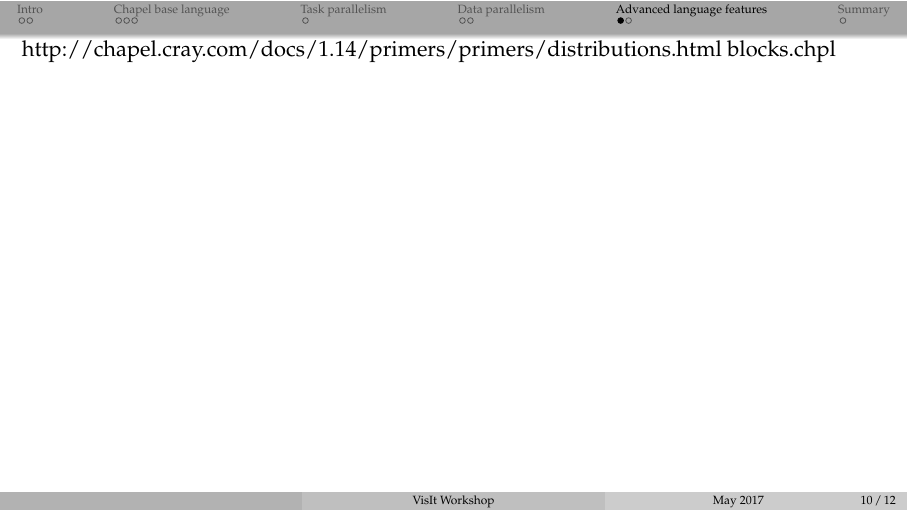
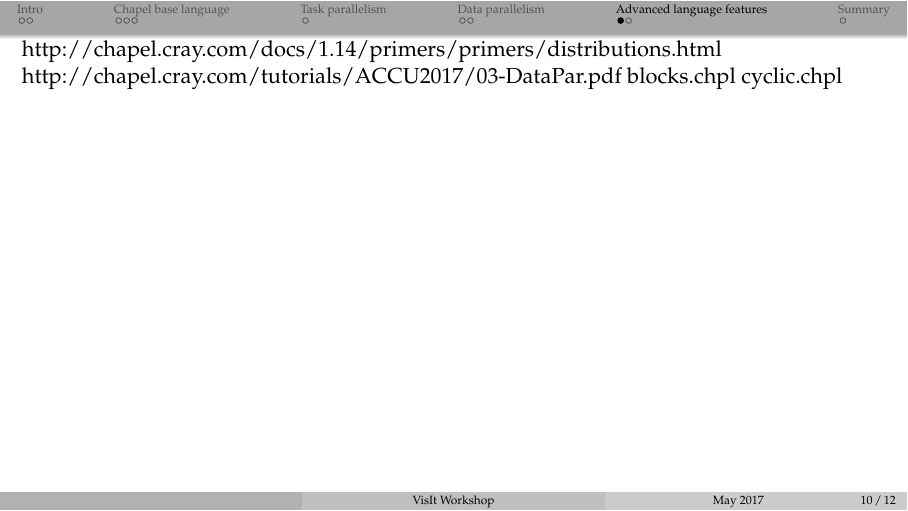
Before and after one commit to razoumov/chapel, LaTeX slides (slides.tex, which reads data.tex): page 10 of 13. Compiled offline with pdfLaTeX.

Commit message:
2017-Jul-06 22:38

```diff
--- a/data.tex
+++ b/data.tex
@@ -13,6 +13,7 @@
 \end{frame}
 
 http://chapel.cray.com/docs/1.14/primers/primers/distributions.html
+http://chapel.cray.com/tutorials/ACCU2017/03-DataPar.pdf
 blocks.chpl
 cyclic.chpl
 evolution.chpl
```
Also changed, not shown: codes/Makefile, 3 other files.
